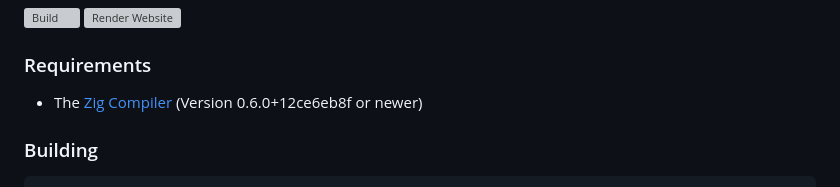
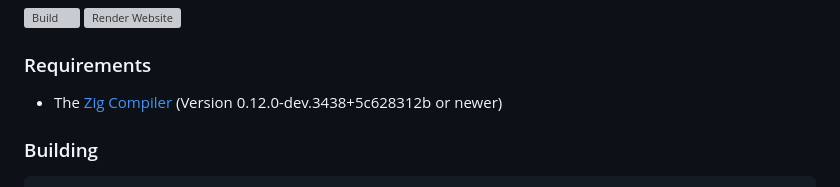
Before and after one commit to ikskuh/LoLa, a Markdown page: README.md, the part around the change. Rendered like a GitHub page; grey boxes are pictures that could not be loaded.

```diff
--- a/README.md
+++ b/README.md
@@ -200,7 +200,7 @@ Right now, it's not published in the gallery, so to install the extension, you h
 
 ### Requirements
 
-- The [Zig Compiler](https://ziglang.org/) (Version 0.6.0+12ce6eb8f or newer)
+- The [Zig Compiler](https://ziglang.org/) (Version 0.12.0-dev.3438+5c628312b or newer)
 
 ### Building
 
```
